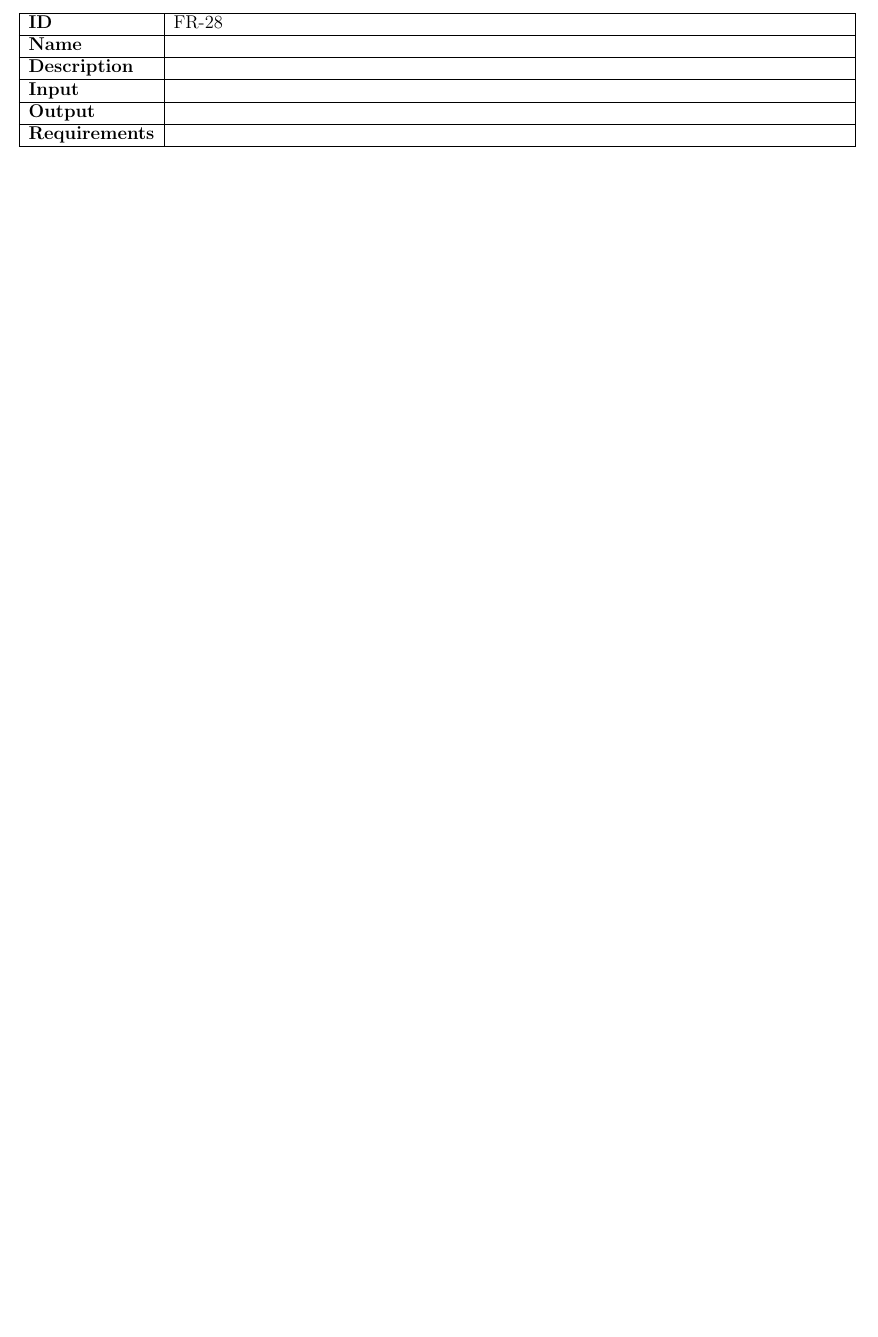
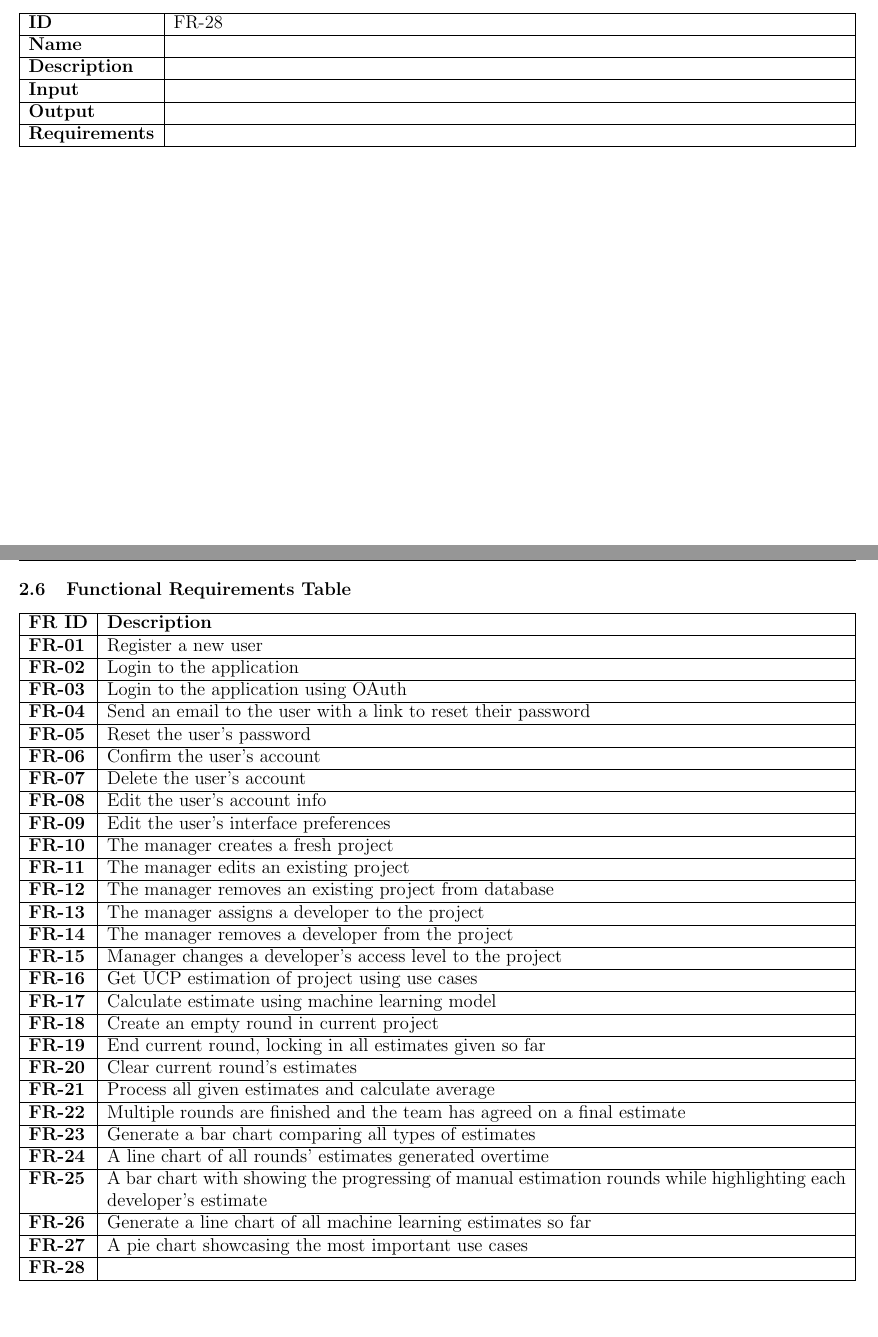
Before and after one commit to usman1100/fyp-documentation, a LaTeX paper (index.tex, which reads sections/srs/frs-table.tex, sections/srs/srs-index.tex): part of page 29 of 30 before the commit and two parts of pages 29 and 30 of 31 after it, the two joined at a grey line, cut so that both start at the same text, the shorter picture padded with empty space. Compiled offline with pdfLaTeX.

Commit message:
Created script to generate FR table and frs.json

```diff
--- /dev/null
+++ b/sections/srs/frs-table.tex
@@ -0,0 +1,123 @@
+
+\subsection{Functional Requirements Table}
+    \begin{center}
+        \begin{tabularx}{\textwidth}{|l|X|}
+            \hline
+            \textbf{FR ID} & \textbf{Description} \\
+            \hline
+
+
+        \textbf{FR-01} & Register a new user \\
+        \hline
+
+
+        \textbf{FR-02} & Login to the application \\
+        \hline
+
+
+        \textbf{FR-03} & Login to the application using OAuth \\
+        \hline
+
+
+        \textbf{FR-04} & Send an email to the user with a link to reset their password \\
+        \hline
+
+
+        \textbf{FR-05} & Reset the user's password \\
+        \hline
+
+
+        \textbf{FR-06} & Confirm the user's account \\
+        \hline
+
+
+        \textbf{FR-07} & Delete the user's account \\
+        \hline
+
+
+        \textbf{FR-08} & Edit the user's account info \\
+        \hline
+
+
+        \textbf{FR-09} & Edit the user's interface preferences \\
+        \hline
+
+
+        \textbf{FR-10} & The manager creates a fresh project \\
+        \hline
+
+
+        \textbf{FR-11} & The manager edits an existing project \\
+        \hline
+
+
+        \textbf{FR-12} & The manager removes an existing project from database \\
+        \hline
+
+
+        \textbf{FR-13} & The manager assigns a developer to the project \\
+        \hline
+
+
+        \textbf{FR-14} & The manager removes a developer from the project \\
+        \hline
+
+
+        \textbf{FR-15} & Manager changes a developer's access level to the project \\
+        \hline
+
+
+        \textbf{FR-16} & Get UCP estimation of project using use cases \\
+        \hline
+
+
+        \textbf{FR-17} & Calculate estimate using machine learning model \\
+        \hline
+
+
+        \textbf{FR-18} & Create an empty round in current project \\
+        \hline
+
+
+        \textbf{FR-19} & End current round, locking in all estimates given so far \\
+        \hline
+
+
+        \textbf{FR-20} & Clear current round's estimates \\
+        \hline
+
+
+        \textbf{FR-21} & Process all given estimates and calculate average \\
+        \hline
+
+
+        \textbf{FR-22} & Multiple rounds are finished and the team has agreed on a final estimate \\
+        \hline
+
+
+        \textbf{FR-23} & Generate a bar chart comparing all types of estimates \\
+        \hline
+
+
+        \textbf{FR-24} & A line chart of all rounds' estimates generated overtime \\
+        \hline
+
+
+        \textbf{FR-25} & A bar chart with showing the progressing of manual estimation rounds while highlighting each developer's estimate \\
+        \hline
+
+
+        \textbf{FR-26} & Generate a line chart of all machine learning estimates so far \\
+        \hline
+
+
+        \textbf{FR-27} & A pie chart showcasing the most important use cases \\
+        \hline
+
+
+        \textbf{FR-28} &  \\
+        \hline
+
+
+    \end{tabularx}
+    \end{center}
--- a/sections/srs/srs-index.tex
+++ b/sections/srs/srs-index.tex
@@ -136,4 +136,8 @@ can View and inform estimation of the project. Manager also have option to use o
     \input{sections/srs/frs.tex}
+
+    \input{sections/srs/frs-table.tex}
+    \pagebreak
+
 
 
 
```
Also changed, not shown: sections/introduction/introduction-index.tex (+2 -2 lines), sections/srs/srs-index.tex (10 more changed lines), 2 other files.
